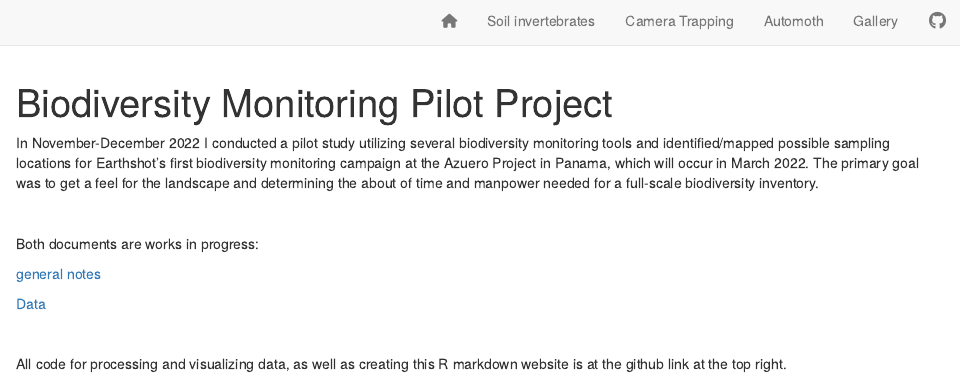
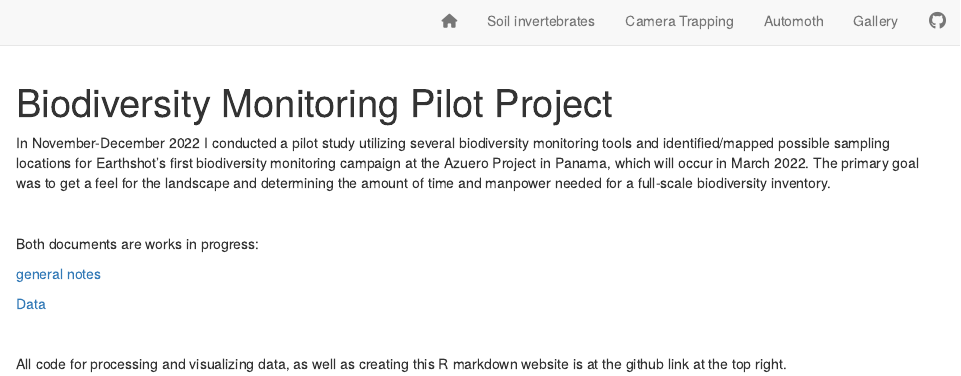
Before and after one commit to Hubertszcz/Nov22_pilot, an R Markdown document (index.Rmd): the page in a window 1100 px wide, from its top. Rendered offline with R 4.5, knitr and Pandoc, with nearby package versions; drawn as R Markdown's standard HTML page in place of the format the file asks for.

Commit message:
small changes

````diff
--- a/index.Rmd
+++ b/index.Rmd
@@ -18,7 +18,7 @@ knitr::opts_chunk$set(echo = FALSE)
 
 ```
 
-In November-December 2022 I conducted a pilot study utilizing several biodiversity monitoring tools and identified/mapped possible sampling locations for Earthshot's first biodiversity monitoring campaign at the Azuero Project in Panama, which will occur in March 2022. The primary goal was to get a feel for the landscape and determining the about of time and manpower needed for a full-scale biodiversity inventory.
+In November-December 2022 I conducted a pilot study utilizing several biodiversity monitoring tools and identified/mapped possible sampling locations for Earthshot's first biodiversity monitoring campaign at the Azuero Project in Panama, which will occur in March 2022. The primary goal was to get a feel for the landscape and determining the amount of time and manpower needed for a full-scale biodiversity inventory.
 
 <p>&nbsp;</p>
 Both documents are works in progress:
````
Also changed, not shown: docs/search.json, 1 other file.
